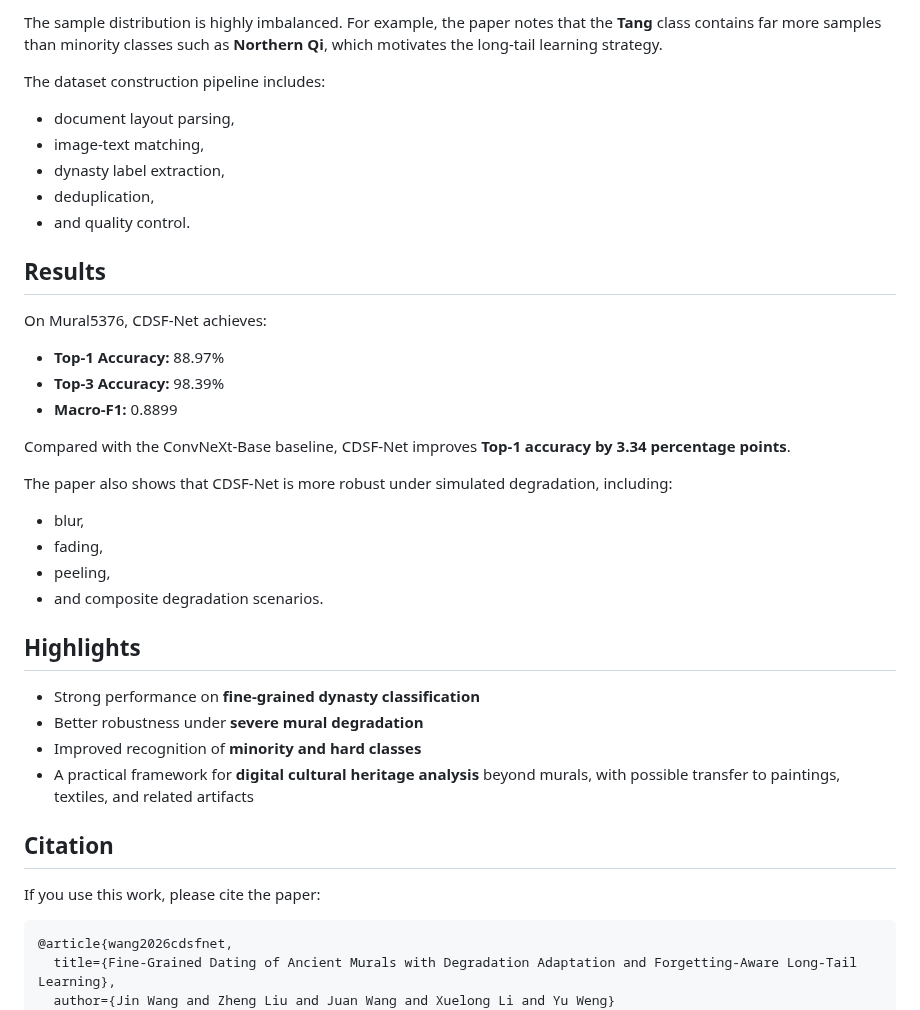
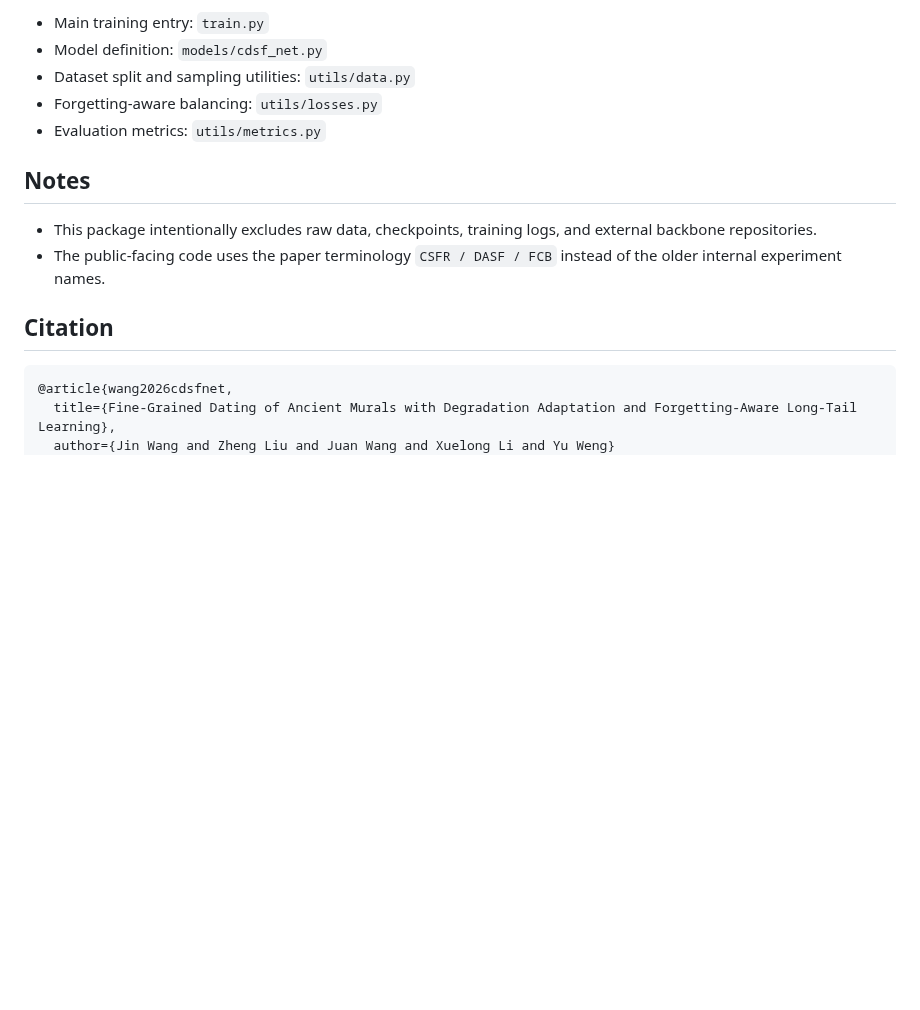
Before and after one commit to yyfl2zju/CDSF-Net, a Markdown page: README.md, the part around one of its changes. Drawn GitHub-style; blank space fills up the shorter version.

````diff
--- a/README.md
+++ b/README.md
@@ -47,41 +73,16 @@ Jin-16 Kingdoms, Northern Wei, Western Wei, Northern Qi, Northern Zhou, Sui, Tan
 
-The sample distribution is highly imbalanced. For example, the paper notes that the **Tang** class contains far more samples than minority classes such as **Northern Qi**, which motivates the long-tail learning strategy.
+- Main training entry: `train.py`
+- Model definition: `models/cdsf_net.py`
+- Dataset split and sampling utilities: `utils/data.py`
+- Forgetting-aware balancing: `utils/losses.py`
+- Evaluation metrics: `utils/metrics.py`
 
-The dataset construction pipeline includes:
+## Notes
 
-* document layout parsing,
-* image-text matching,
-* dynasty label extraction,
-* deduplication,
-* and quality control.
-
-## Results
-
-On Mural5376, CDSF-Net achieves:
-
-* **Top-1 Accuracy:** 88.97%
-* **Top-3 Accuracy:** 98.39%
-* **Macro-F1:** 0.8899
-
-Compared with the ConvNeXt-Base baseline, CDSF-Net improves **Top-1 accuracy by 3.34 percentage points**.
-
-The paper also shows that CDSF-Net is more robust under simulated degradation, including:
-
-* blur,
-* fading,
-* peeling,
-* and composite degradation scenarios.
-
-## Highlights
-
-* Strong performance on **fine-grained dynasty classification**
-* Better robustness under **severe mural degradation**
-* Improved recognition of **minority and hard classes**
-* A practical framework for **digital cultural heritage analysis** beyond murals, with possible transfer to paintings, textiles, and related artifacts
+- This package intentionally excludes raw data, checkpoints, training logs, and external backbone repositories.
+- The public-facing code uses the paper terminology `CSFR / DASF / FCB` instead of the older internal experiment names.
 
 ## Citation
-
-If you use this work, please cite the paper:
 
 ```bibtex
 @article{wang2026cdsfnet,
````
Also changed, not shown: other parts of README.md (+52 -26 lines), fig/fig1_overall.png (added), 10 other files.
